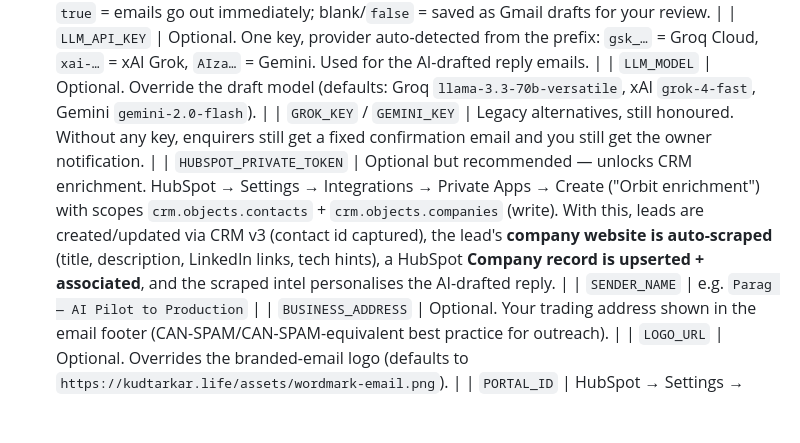
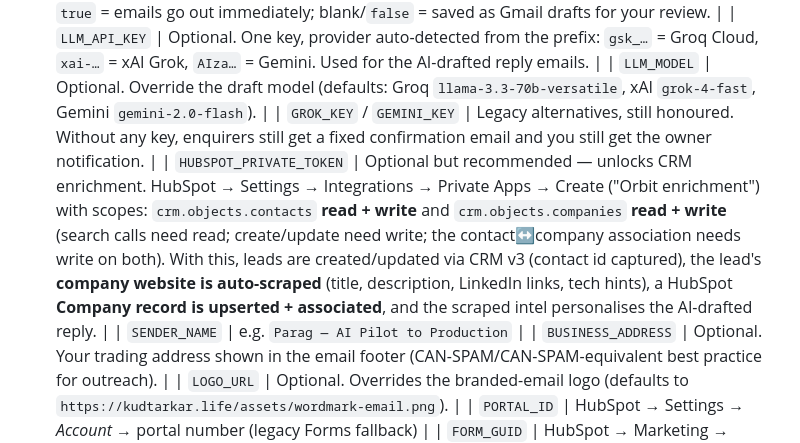
Before and after one commit to SimilePlease/AI-PtP, a Markdown page: integrations/email-gas/README.md, the part around the change. Drawn GitHub-style; blank space fills up the shorter version.

Commit message:
README: correct private-app scopes (read+write on both objects) after double-check

```diff
--- a/integrations/email-gas/README.md
+++ b/integrations/email-gas/README.md
@@ -15,7 +15,7 @@ AI writes, you review in Gmail, one tap sends.
 | `LLM_API_KEY` | Optional. One key, provider auto-detected from the prefix: `gsk_…` = Groq Cloud, `xai-…` = xAI Grok, `AIza…` = Gemini. Used for the AI-drafted reply emails. |
 | `LLM_MODEL` | Optional. Override the draft model (defaults: Groq `llama-3.3-70b-versatile`, xAI `grok-4-fast`, Gemini `gemini-2.0-flash`). |
 | `GROK_KEY` / `GEMINI_KEY` | Legacy alternatives, still honoured. Without any key, enquirers still get a fixed confirmation email and you still get the owner notification. |
-| `HUBSPOT_PRIVATE_TOKEN` | Optional but recommended — unlocks CRM enrichment. HubSpot → Settings → Integrations → Private Apps → Create ("Orbit enrichment") with scopes `crm.objects.contacts` + `crm.objects.companies` (write). With this, leads are created/updated via CRM v3 (contact id captured), the lead's **company website is auto-scraped** (title, description, LinkedIn links, tech hints), a HubSpot **Company record is upserted + associated**, and the scraped intel personalises the AI-drafted reply. |
+| `HUBSPOT_PRIVATE_TOKEN` | Optional but recommended — unlocks CRM enrichment. HubSpot → Settings → Integrations → Private Apps → Create ("Orbit enrichment") with scopes: `crm.objects.contacts` **read + write** and `crm.objects.companies` **read + write** (search calls need read; create/update need write; the contact↔company association needs write on both). With this, leads are created/updated via CRM v3 (contact id captured), the lead's **company website is auto-scraped** (title, description, LinkedIn links, tech hints), a HubSpot **Company record is upserted + associated**, and the scraped intel personalises the AI-drafted reply. |
 | `SENDER_NAME` | e.g. `Parag — AI Pilot to Production` |
 | `BUSINESS_ADDRESS` | Optional. Your trading address shown in the email footer (CAN-SPAM/CAN-SPAM-equivalent best practice for outreach). |
 | `LOGO_URL` | Optional. Overrides the branded-email logo (defaults to `https://kudtarkar.life/assets/wordmark-email.png`). |
```
